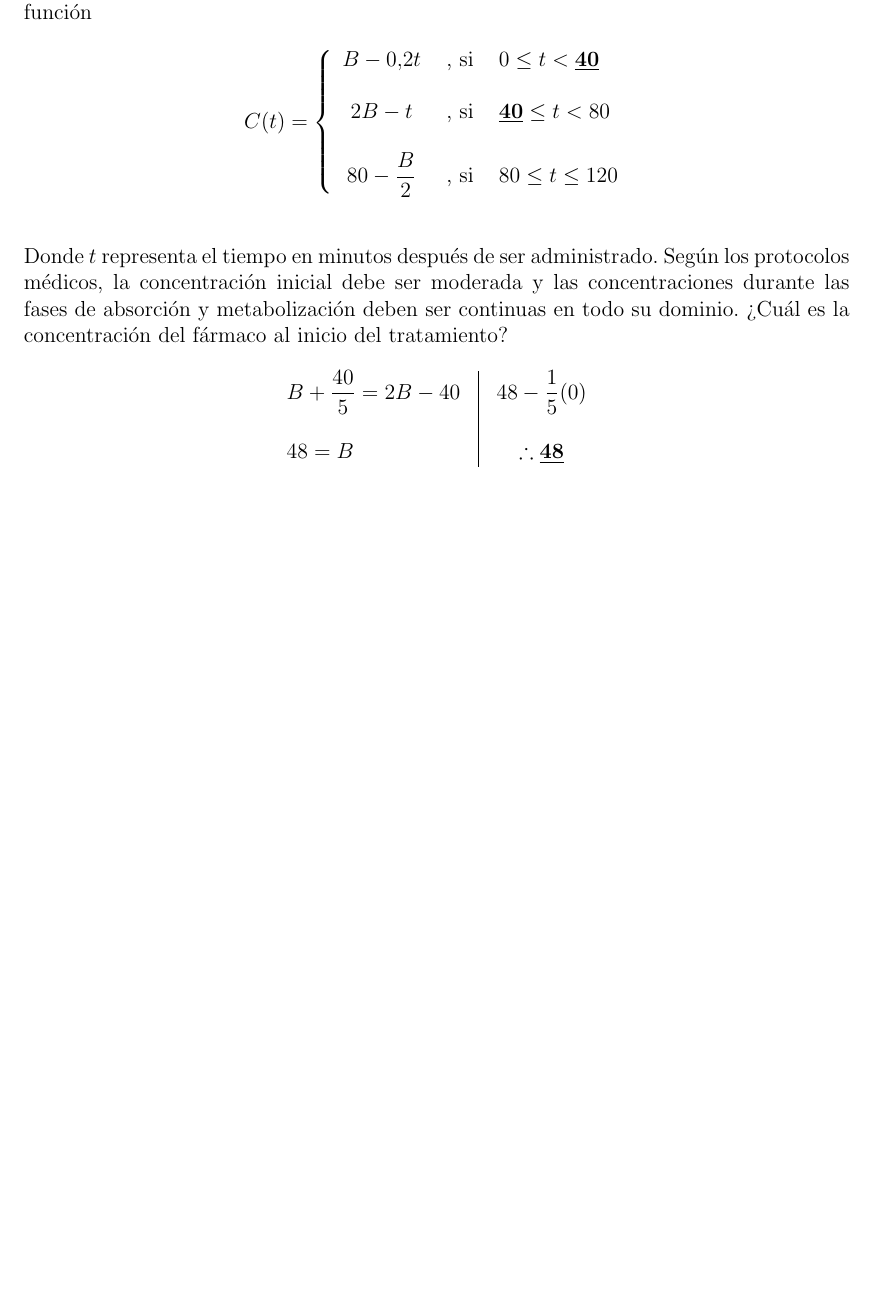
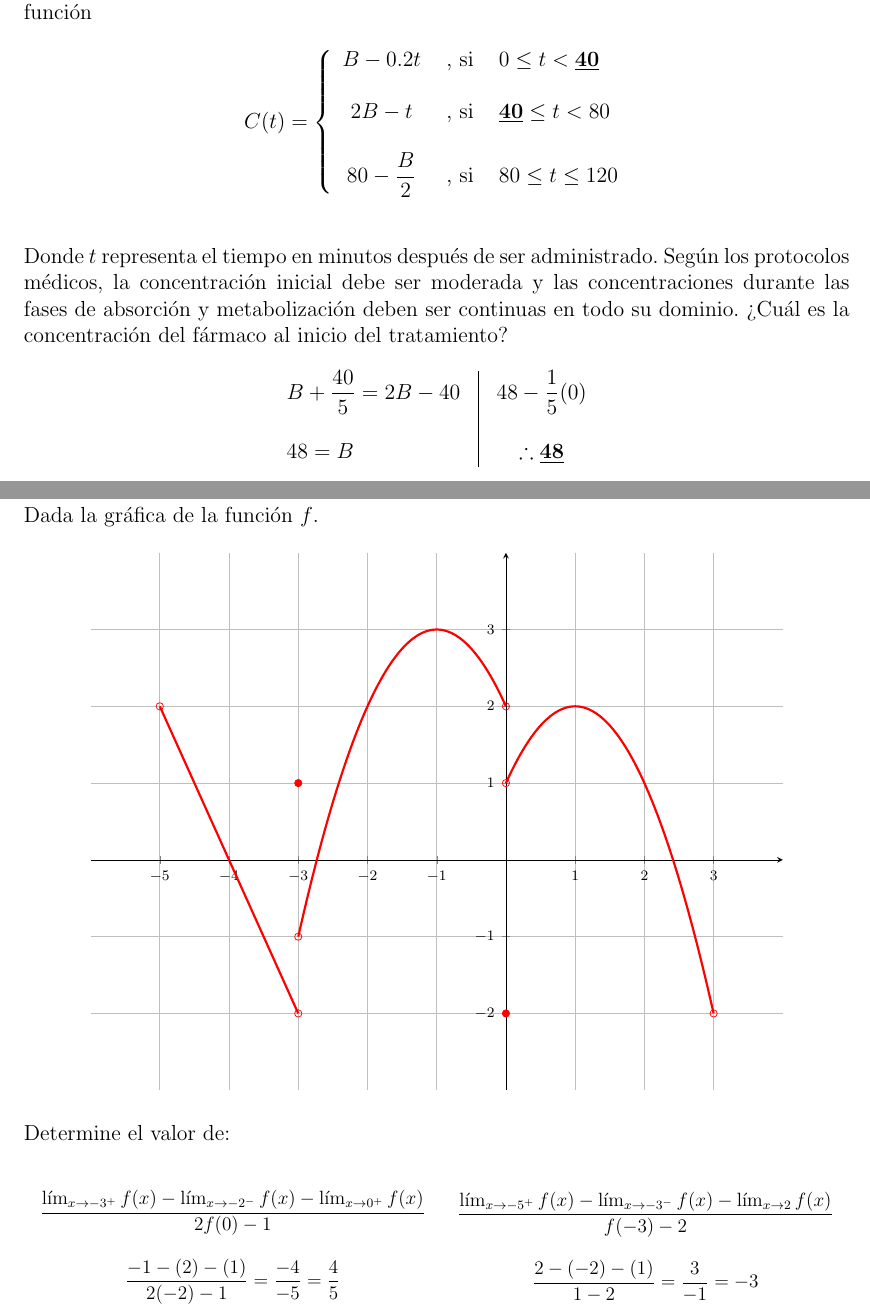
Before and after one commit to MateoTVara/UTP, a LaTeX document (docs/C8/Calculo_I/Semana07/taller.tex): part of page 5 of 5 before the commit and two parts of pages 5 and 6 of 6 after it, the two joined at a grey line, cut so that both start at the same text, the shorter picture padded with empty space. Compiled offline with pdfLaTeX.

Commit message:
añade C8/Calculo_I/taller.pdf ejercicio 7

```diff
--- a/docs/C8/Calculo_I/Semana07/taller.tex
+++ b/docs/C8/Calculo_I/Semana07/taller.tex
@@ -7,7 +7,7 @@
 %===============================
 
 \usepackage[a4paper, top=2cm, bottom=2cm, left=2.5cm, right=2.5cm]{geometry}
-\usepackage[spanish]{babel}
+\usepackage[spanish,es-noshorthands]{babel}
 \usepackage[utf8]{inputenc}
 \usepackage{amsmath}
 \usepackage{amssymb}
@@ -331,4 +331,70 @@ deben ser continuas en todo su dominio. ¿Cuál es la concentración del fármac
 
 
 
+\newpage
+\section*{Ejercicio 7}
+\noindent Dada la gráfica de la función $f$.
+
+\begin{center}
+\begin{tikzpicture}
+  \begin{axis}[
+    axis lines = middle,
+    width=15cm, height=12cm,
+    grid=both,
+    xmin = -6, xmax= 4,
+    ymin = -3, ymax = 4,
+    xtick = {-5, -4, ..., 3},
+    ytick = {-2, -1, ..., 3},
+    xticklabel pos=right,
+    yticklabel pos=right,
+    tick label style={font=\scriptsize}
+  ]
+
+  % Recta 2x + 8 + y = 0
+  \addplot[red, very thick] coordinates {(-5,2)(-3,-2)};
+  \addplot[red, mark=o, only marks, mark size=2pt] coordinates {(-5,2) (-3,-2)};
+
+  % Punto cerrado (-3,1)
+  \addplot[red, mark=*, only marks, mark size=2pt] coordinates {(-3,1)};
+
+  % Parabola -x^2 - 2x + 2
+  \addplot[red, very thick, domain=-3:0, samples=100] {-x^2 - 2*x + 2};
+  \addplot[red, mark=o, only marks, mark size=2pt] coordinates {(-3,-1) (0,2)};
+
+  % Parabola -x^2 + 2x + 1
+  \addplot[red, very thick, domain=0:3, samples=100] {-x^2 + 2*x + 1};
+  \addplot[red, mark=o, only marks, mark size=2pt] coordinates {(0,1) (3,-2)};
+
+  % Punto cerrado (0,-2)
+  \addplot[red, mark=*, only marks, mark size=2pt] coordinates {(0, -2)};
+
+  \end{axis}
+\end{tikzpicture}
+\end{center}
+
+\noindent Determine el valor de:
+
+\[
+\resizebox{\textwidth}{!}{$
+\begin{array}{c c}
+  \begin{array}{c}
+    \dfrac
+    {\lim_{x \to -3^+} f(x) - \lim_{x \to -2^-} f(x) - \lim_{x \to 0^+} f(x)}
+    {2 f(0) - 1}
+    \\\\
+    \dfrac{-1 - (2) - (1)}{2(-2) - 1} = \dfrac{-4}{-5} = \dfrac{4}{5}
+  \end{array}
+  &
+  \begin{array}{c}
+    \dfrac
+    {\lim_{x \to -5^+}f(x) - \lim_{x \to -3^-} f(x) - \lim_{x \to 2} f(x)}
+    {f(-3) - 2}
+    \\\\
+    \dfrac{2 - (-2) - (1)}{1 - 2} = \dfrac{3}{-1} = -3
+  \end{array}
+\end{array}
+$}
+\]
+
+
 \end{document}
```
Also changed, not shown: docs/C8/Calculo_I/Semana07/taller.pdf.
